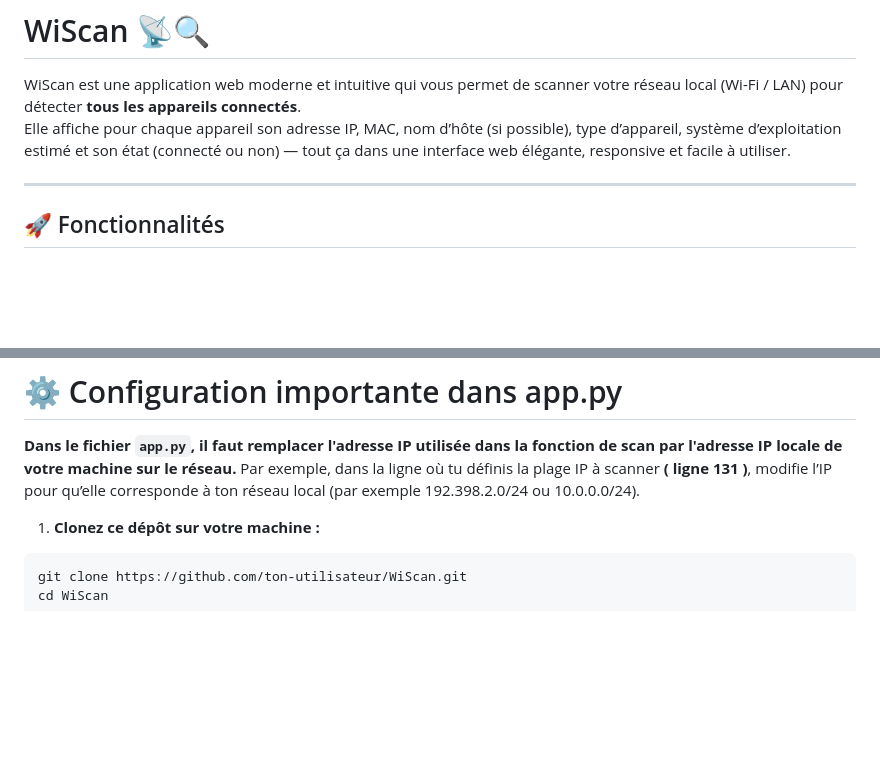
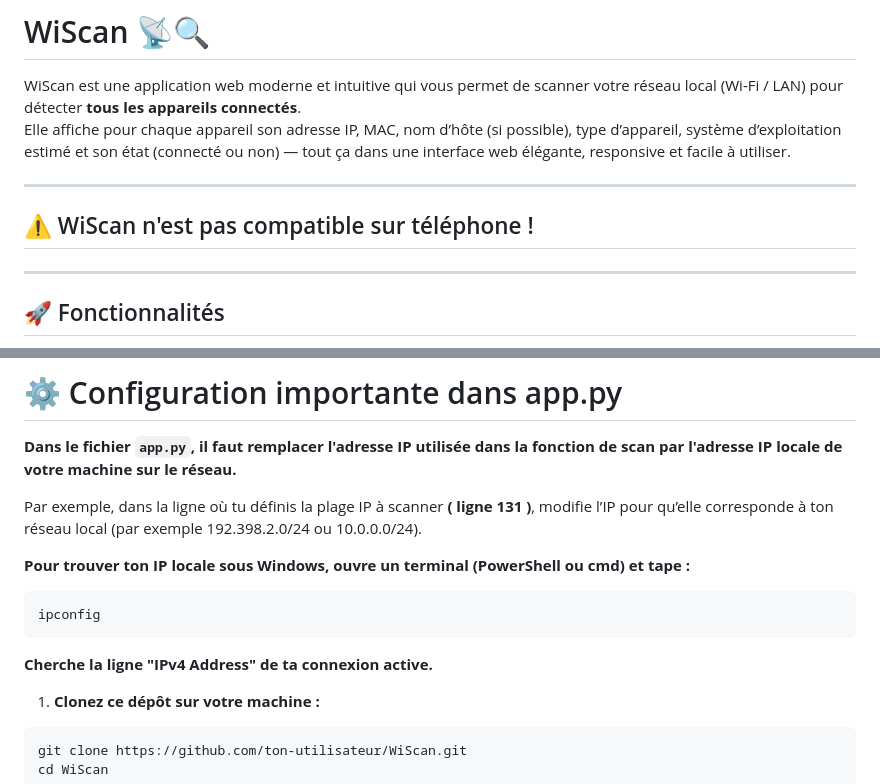
Before and after one commit to LTX128/WiScan, a Markdown page: README.md, 2 parts joined by grey strips. Rendered like a GitHub page; blank space fills up the shorter version.

````diff
--- a/README.md
+++ b/README.md
@@ -2,6 +2,10 @@
 
 WiScan est une application web moderne et intuitive qui vous permet de scanner votre réseau local (Wi-Fi / LAN) pour détecter **tous les appareils connectés**.
 Elle affiche pour chaque appareil son adresse IP, MAC, nom d’hôte (si possible), type d’appareil, système d’exploitation estimé et son état (connecté ou non) — tout ça dans une interface web élégante, responsive et facile à utiliser.
+
+---
+
+## ⚠️ WiScan n'est pas compatible sur téléphone !
 
 ---
 
@@ -37,7 +41,16 @@ Tu dois installer [Nmap](https://nmap.org/download.html) sur ta machine et **ajo
 # ⚙️ Configuration importante dans app.py
 
 **Dans le fichier `app.py`, il faut remplacer l'adresse IP utilisée dans la fonction de scan par l'adresse IP locale de votre machine sur le réseau.**
+
 Par exemple, dans la ligne où tu définis la plage IP à scanner **( ligne 131 )**, modifie l’IP pour qu’elle corresponde à ton réseau local (par exemple 192.398.2.0/24 ou 10.0.0.0/24).
+
+**Pour trouver ton IP locale sous Windows, ouvre un terminal (PowerShell ou cmd) et tape :**
+
+```bash
+ipconfig
+```
+
+**Cherche la ligne "IPv4 Address" de ta connexion active.**
 
 1. **Clonez ce dépôt sur votre machine :**
 
````
